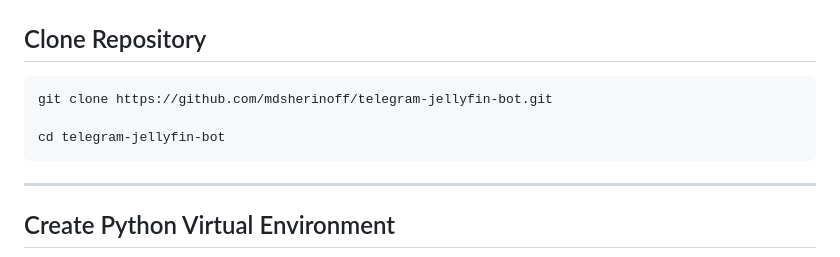
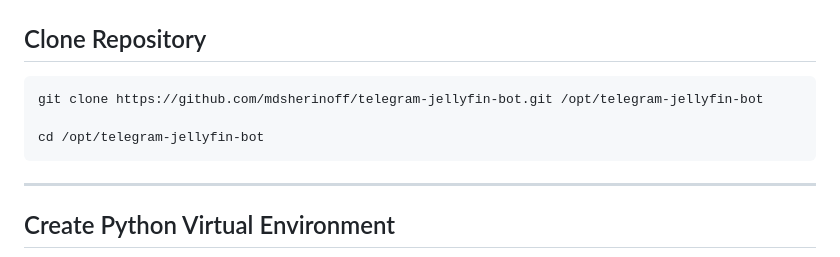
Before and after one commit to mdsherinoff/telefin, a Markdown page: README.md, the part around the change. Drawn GitHub-style.

Commit message:
Update clone and directory commands in README

````diff
--- a/README.md
+++ b/README.md
@@ -111,9 +111,9 @@ Example:
 ## Clone Repository
 
 ```bash
-git clone https://github.com/mdsherinoff/telegram-jellyfin-bot.git
+git clone https://github.com/mdsherinoff/telegram-jellyfin-bot.git /opt/telegram-jellyfin-bot
 
-cd telegram-jellyfin-bot
+cd /opt/telegram-jellyfin-bot
 ```
 
 ---
````
